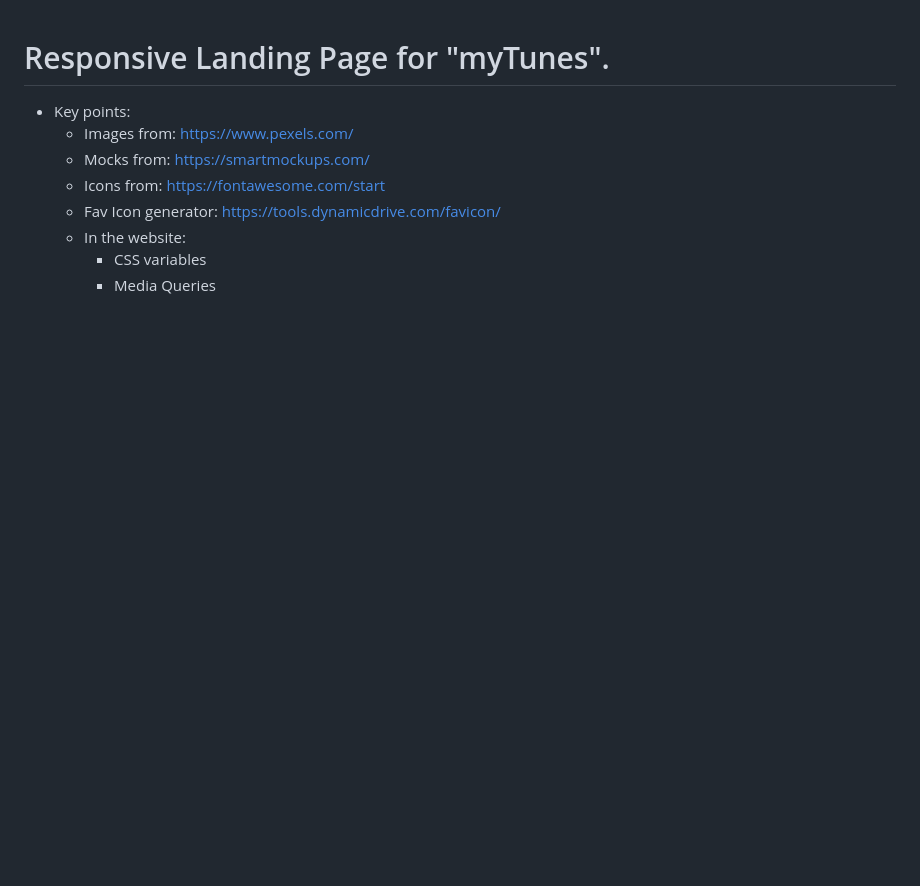
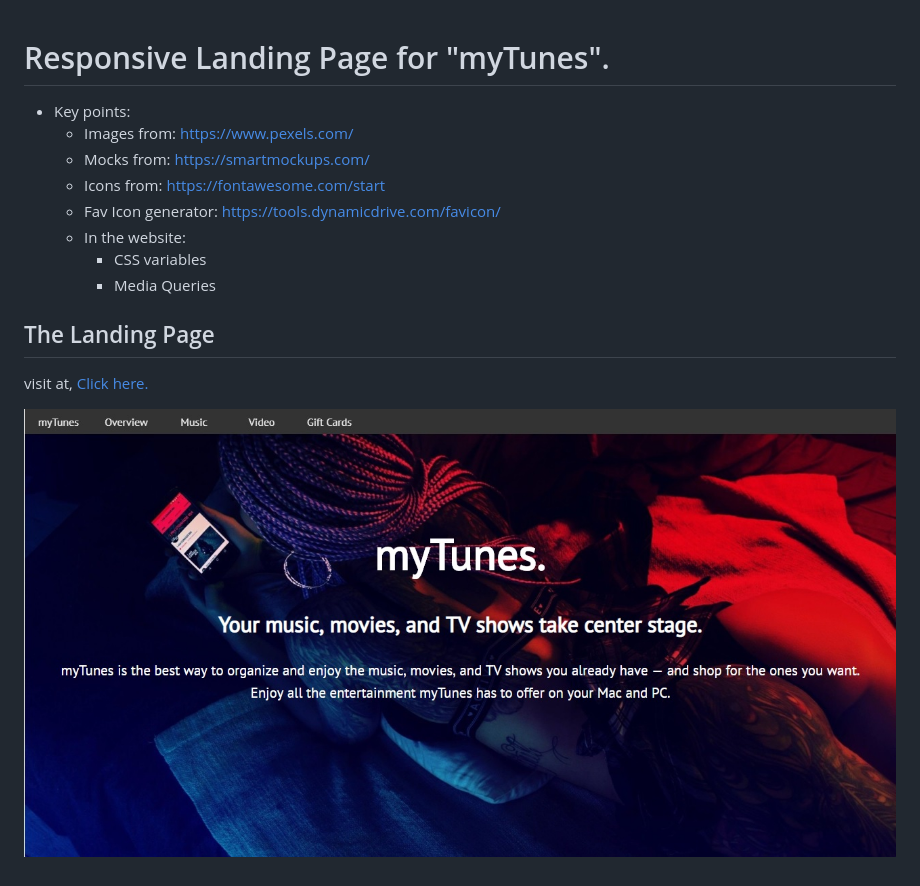
Before and after one commit to thisis-Shitanshu/landing-responsive-mytunes, a Markdown page: README.md, the part around the change. Drawn GitHub-style; pictures changed too: screenshot.jpg (added); blank space fills up the shorter version.

Commit message:
Adding screenshot.

```diff
--- a/README.md
+++ b/README.md
@@ -7,3 +7,8 @@
     - In the website:
         - CSS variables
         - Media Queries
+
+## The Landing Page
+visit at, [Click here.](https://thisis-shitanshu.github.io/landing-responsive-mytunes/)
+
+![](./screenshot.jpg)
```
